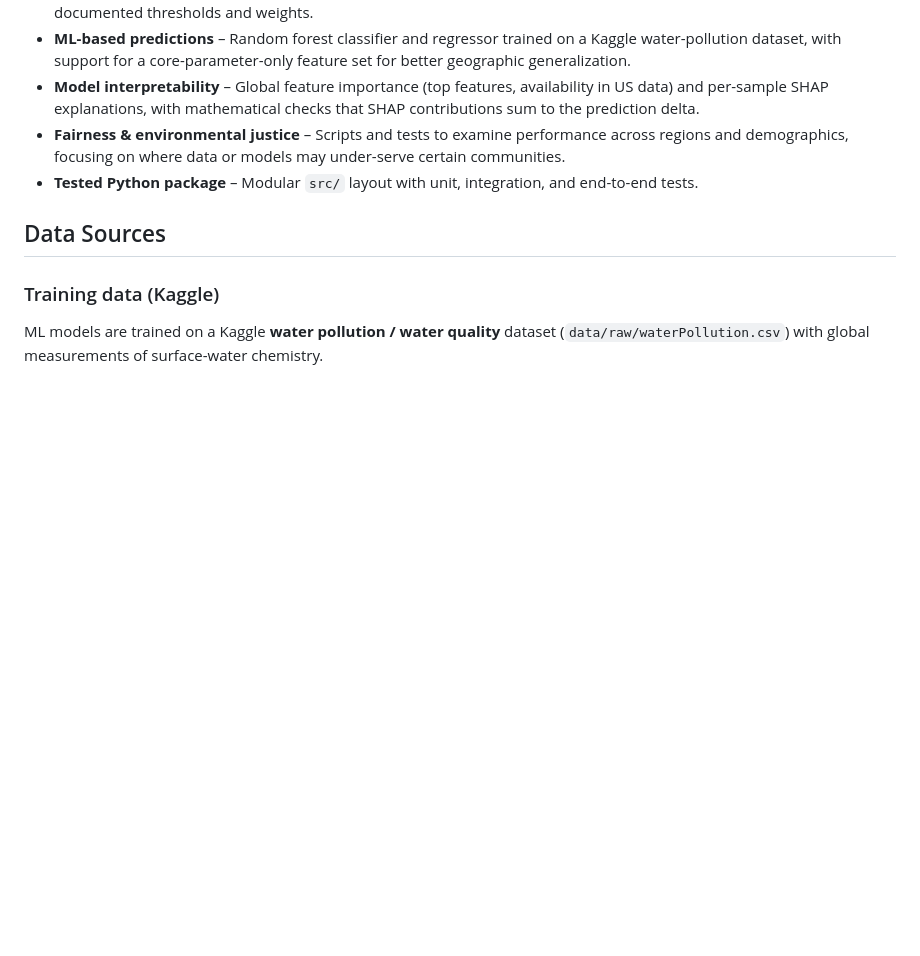
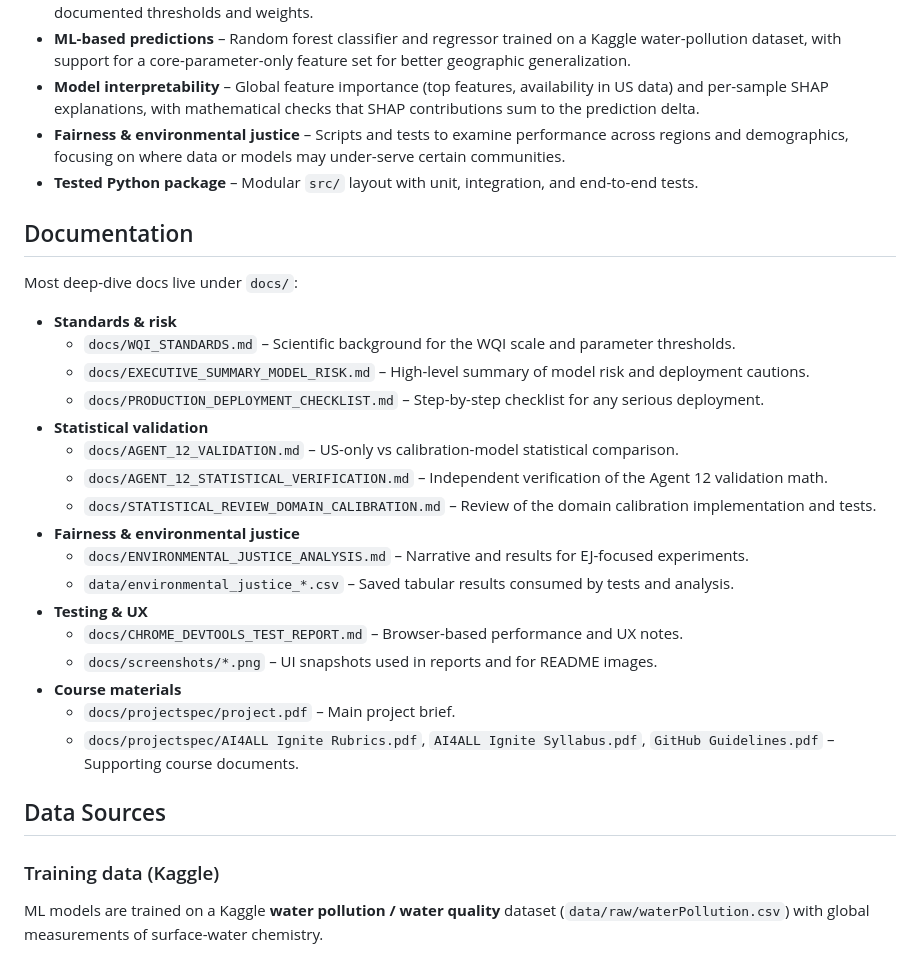
Before and after one commit to seanesla/group11C, a Markdown page: README.md, the part around the change. Drawn GitHub-style; blank space fills up the shorter version.

```diff
--- a/README.md
+++ b/README.md
@@ -42,6 +42,28 @@ The goal is to make regulatory-grade water-quality data more accessible while hi
 - **Model interpretability** – Global feature importance (top features, availability in US data) and per-sample SHAP explanations, with mathematical checks that SHAP contributions sum to the prediction delta.
 - **Fairness & environmental justice** – Scripts and tests to examine performance across regions and demographics, focusing on where data or models may under-serve certain communities.
 - **Tested Python package** – Modular `src/` layout with unit, integration, and end-to-end tests.
+
+## Documentation
+
+Most deep-dive docs live under `docs/`:
+
+- **Standards & risk**
+  - `docs/WQI_STANDARDS.md` – Scientific background for the WQI scale and parameter thresholds.
+  - `docs/EXECUTIVE_SUMMARY_MODEL_RISK.md` – High-level summary of model risk and deployment cautions.
+  - `docs/PRODUCTION_DEPLOYMENT_CHECKLIST.md` – Step-by-step checklist for any serious deployment.
+- **Statistical validation**
+  - `docs/AGENT_12_VALIDATION.md` – US-only vs calibration-model statistical comparison.
+  - `docs/AGENT_12_STATISTICAL_VERIFICATION.md` – Independent verification of the Agent 12 validation math.
+  - `docs/STATISTICAL_REVIEW_DOMAIN_CALIBRATION.md` – Review of the domain calibration implementation and tests.
+- **Fairness & environmental justice**
+  - `docs/ENVIRONMENTAL_JUSTICE_ANALYSIS.md` – Narrative and results for EJ-focused experiments.
+  - `data/environmental_justice_*.csv` – Saved tabular results consumed by tests and analysis.
+- **Testing & UX**
+  - `docs/CHROME_DEVTOOLS_TEST_REPORT.md` – Browser-based performance and UX notes.
+  - `docs/screenshots/*.png` – UI snapshots used in reports and for README images.
+- **Course materials**
+  - `docs/projectspec/project.pdf` – Main project brief.
+  - `docs/projectspec/AI4ALL Ignite Rubrics.pdf`, `AI4ALL Ignite Syllabus.pdf`, `GitHub Guidelines.pdf` – Supporting course documents.
 
 ## Data Sources
 
```
